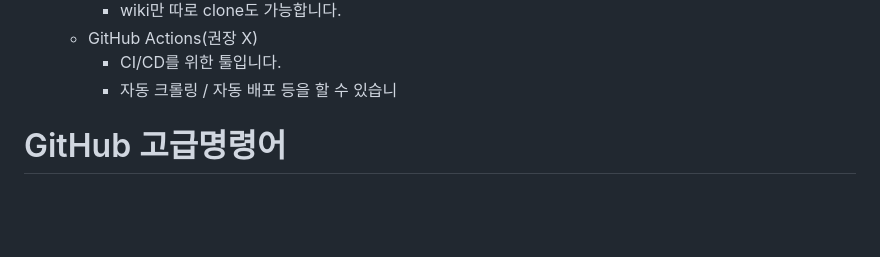
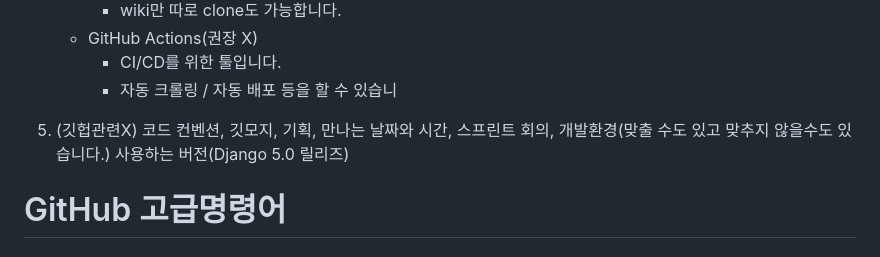
Before and after one commit to ggengmo/ormi3, a Markdown page: GitHub/정리.md, the part around the change. Drawn GitHub-style; blank space fills up the shorter version.

Commit message:
📝 Docs: Update 정리.md

```diff
--- a/GitHub/정리.md
+++ b/GitHub/정리.md
@@ -45,6 +45,8 @@
         * CI/CD를 위한 툴입니다.
         * 자동 크롤링 / 자동 배포 등을 할 수 있습니
 
+5. (깃헙관련X) 코드 컨벤션, 깃모지, 기획, 만나는 날짜와 시간, 스프린트 회의, 개발환경(맞출 수도 있고 맞추지 않을수도 있습니다.)
+사용하는 버전(Django 5.0 릴리즈)
 
 # GitHub 고급명령어
 ## 기본 명령어(이전에 학습)
```
